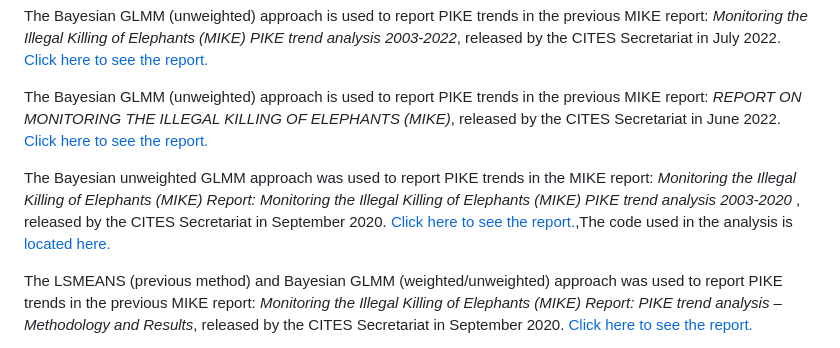
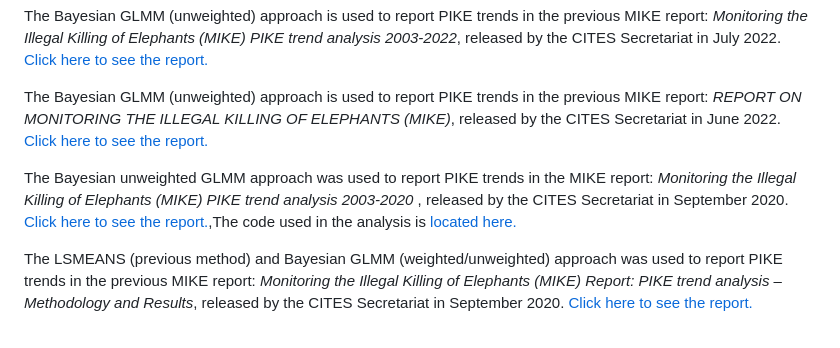
Before and after one commit to citesmike-code/GLMM-2024-unweighted-model, a Markdown page: README.md, the part around the change. GitHub-like rendering.

```diff
--- a/README.md
+++ b/README.md
@@ -21,7 +21,7 @@ The Bayesian GLMM (unweighted) approach is used to report PIKE trends in the pre
 
 The Bayesian GLMM (unweighted) approach is used to report PIKE trends in the previous MIKE report: <i>REPORT ON MONITORING THE ILLEGAL KILLING OF ELEPHANTS (MIKE)</i>, released by the CITES Secretariat in June 2022. <a href="https://cites.org/sites/default/files/documents/COP/19/agenda/E-CoP19-66-05.pdf"> Click here to see the report.</a>
 
-The Bayesian unweighted GLMM  approach was used to report PIKE trends in the MIKE report:<i> Monitoring the Illegal Killing of Elephants (MIKE) Report: Monitoring the Illegal Killing of Elephants (MIKE) PIKE trend analysis 2003-2020 </i>, released by the CITES Secretariat in  September 2020. <a href="https://cites.org/sites/default/files/MIKE/E-PIKE_Trend_Analysis_Aug2021.pdf"> Click here to see the report.</a>,The code used in the analysis is <a href="https://github.com/CITESmike2020/GLMM-2021-unweighted-model"> located here. </a>
+The Bayesian unweighted GLMM  approach was used to report PIKE trends in the MIKE report:<i> Monitoring the Illegal Killing of Elephants (MIKE) PIKE trend analysis 2003-2020 </i>, released by the CITES Secretariat in  September 2020. <a href="https://cites.org/sites/default/files/MIKE/E-PIKE_Trend_Analysis_Aug2021.pdf"> Click here to see the report.</a>,The code used in the analysis is <a href="https://github.com/CITESmike2020/GLMM-2021-unweighted-model"> located here. </a>
 
 The LSMEANS (previous method) and Bayesian GLMM (weighted/unweighted) approach was used to report PIKE trends in the previous MIKE report: <i> Monitoring the Illegal Killing of Elephants (MIKE)
 Report: PIKE trend analysis – Methodology and Results</i>, released by the CITES Secretariat in  September 2020. <a href="https://cites.org/sites/default/files/MIKE/E_CITES_Secretariat_MIKE_report_Final_CITESwebsite_Nov2020.pdf"> Click here to see the report.</a>
```
